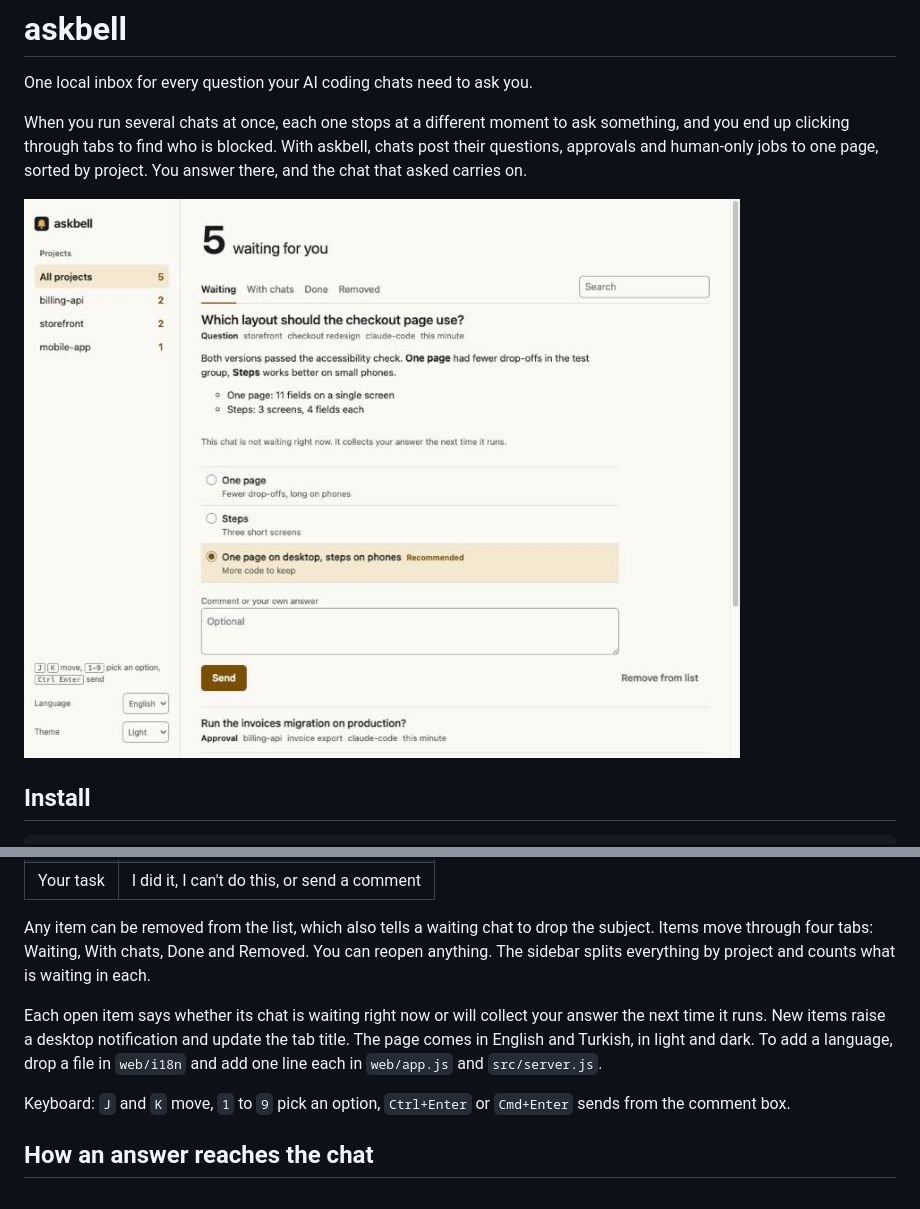
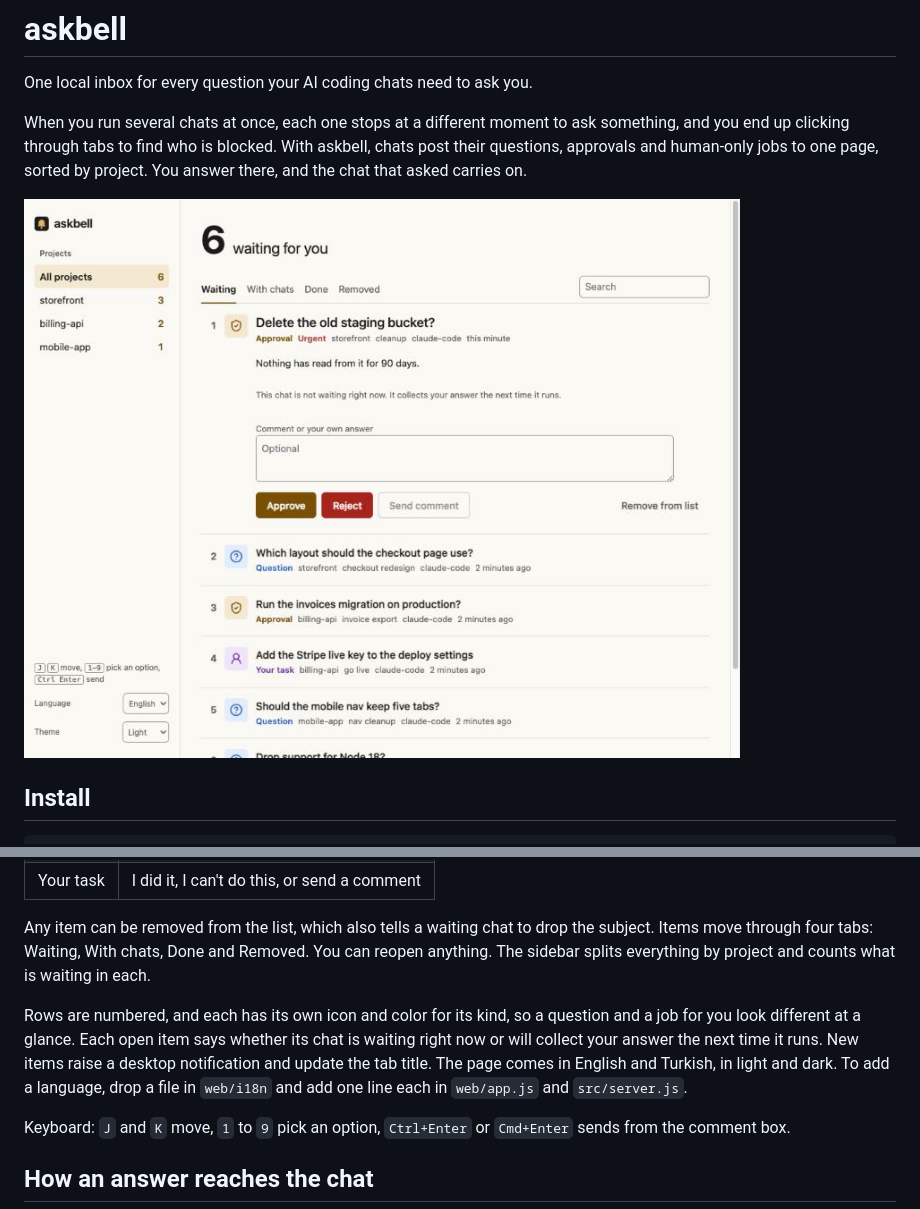
Before and after one commit to mahmut-polat/askito, a Markdown page: README.md, 2 parts joined by grey strips. Rendered like a GitHub page; pictures changed too: docs/inbox.jpg.

```diff
--- a/README.md
+++ b/README.md
@@ -40,7 +40,7 @@ Chats post three kinds of item:
 
 Any item can be removed from the list, which also tells a waiting chat to drop the subject. Items move through four tabs: Waiting, With chats, Done and Removed. You can reopen anything. The sidebar splits everything by project and counts what is waiting in each.
 
-Each open item says whether its chat is waiting right now or will collect your answer the next time it runs. New items raise a desktop notification and update the tab title. The page comes in English and Turkish, in light and dark. To add a language, drop a file in `web/i18n` and add one line each in `web/app.js` and `src/server.js`.
+Rows are numbered, and each has its own icon and color for its kind, so a question and a job for you look different at a glance. Each open item says whether its chat is waiting right now or will collect your answer the next time it runs. New items raise a desktop notification and update the tab title. The page comes in English and Turkish, in light and dark. To add a language, drop a file in `web/i18n` and add one line each in `web/app.js` and `src/server.js`.
 
 Keyboard: `J` and `K` move, `1` to `9` pick an option, `Ctrl+Enter` or `Cmd+Enter` sends from the comment box.
 
```
Also changed, not shown: 2 other files.
